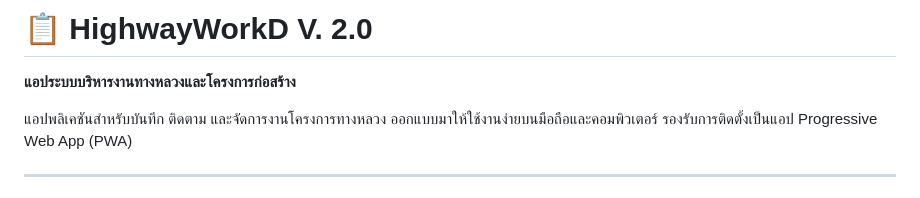
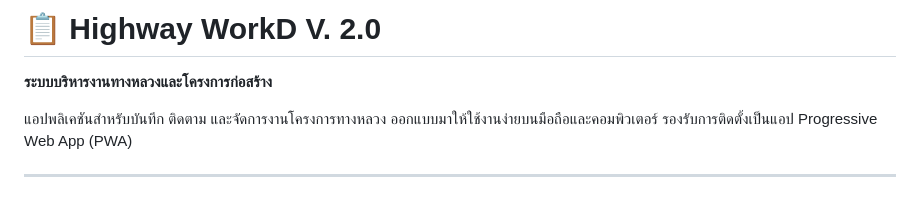
Before and after one commit to Doh-pattani/Highway-WorkD-V2, a Markdown page: README.md, the part around the change. Drawn GitHub-style.

```diff
--- a/README.md
+++ b/README.md
@@ -1,6 +1,6 @@
-# 📋 HighwayWorkD V. 2.0
+# 📋 Highway WorkD V. 2.0
 
-**แอประบบบริหารงานทางหลวงและโครงการก่อสร้าง**
+**ระบบบริหารงานทางหลวงและโครงการก่อสร้าง**
 
 แอปพลิเคชันสำหรับบันทึก ติดตาม และจัดการงานโครงการทางหลวง ออกแบบมาให้ใช้งานง่ายบนมือถือและคอมพิวเตอร์ รองรับการติดตั้งเป็นแอป Progressive Web App (PWA)
 
```
